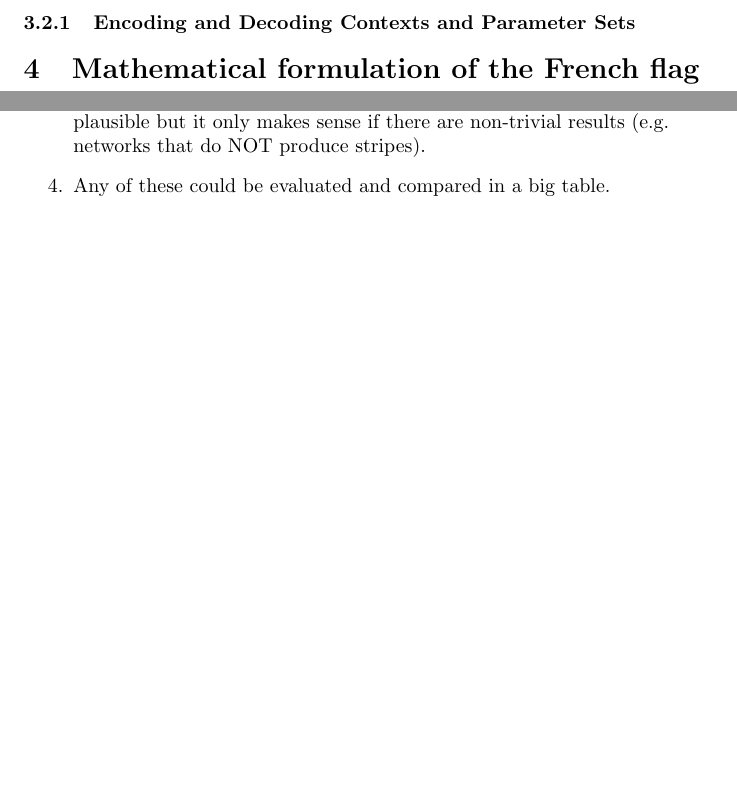
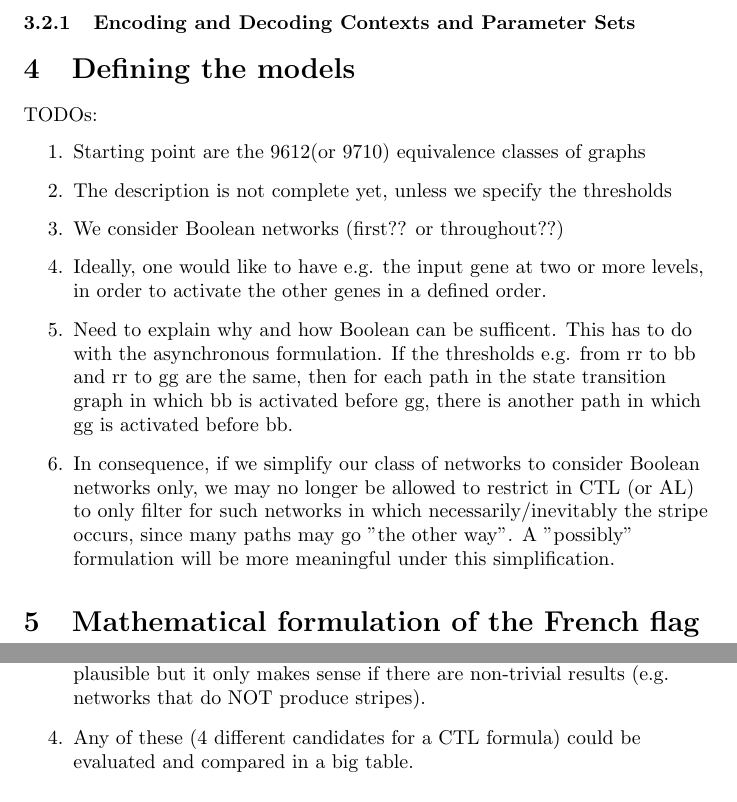
Before and after one commit to gittenberg/BA, a LaTeX document (code/BA_MJS.tex): two parts of pages 3 and 5 of 6, joined at a grey line, cut so that both start at the same text, the shorter picture padded with empty space. Compiled offline with pdfLaTeX.

Commit message:
Some text

```diff
--- a/code/BA_MJS.tex
+++ b/code/BA_MJS.tex
@@ -70,6 +70,20 @@ Check: are diagram and implementation consistent???
 TBD: will we store the networks in the database???
 
 \subsubsection{Encoding and Decoding Contexts and Parameter Sets}
+
+\section{Defining the models}
+TODOs:
+\begin{enumerate}
+\item Starting point are the 9612(or 9710) equivalence classes of graphs
+\item The description is not complete yet, unless we specify the thresholds
+\item We consider Boolean networks (first?? or throughout??)
+\item Ideally, one would like to have e.g. the input gene at two or more levels, in order to activate the other genes in a defined order.
+\item Need to explain why and how Boolean can be sufficent. This has to do with the asynchronous formulation. If the thresholds e.g. from rr to bb and rr to gg are the same,
+then for each path in the state transition graph in which bb is activated before gg, there is another path in which gg is activated before bb.
+\item In consequence, if we simplify our class of networks to consider Boolean networks only,
+we may no longer be allowed to restrict in CTL (or AL) to only filter for such networks in which necessarily/inevitably the stripe occurs, since many paths may go ''the other way''.
+A ''possibly'' formulation will be more meaningful under this simplification.
+\end{enumerate}
 
 \section{Mathematical formulation of the French flag problem}
 
@@ -178,7 +192,7 @@ TODOs:
 \item The issues with forall eventually forall globally (not expressible in LTL for example)
 \item The issues with forAll states vs. there exists a state (tree with initial state vs. tree where all states are considered initial states).
 Exists is plausible but it only makes sense if there are non-trivial results (e.g. networks that do NOT produce stripes).
-\item Any of these could be evaluated and compared in a big table.
+\item Any of these (4 different candidates for a CTL formula) could be evaluated and compared in a big table.
 \end{enumerate}
 
 \subsection{Pattern definition in AL}
```
Also changed, not shown: code/_04_model_filter.py (+4 -11 lines), 1 other file.
